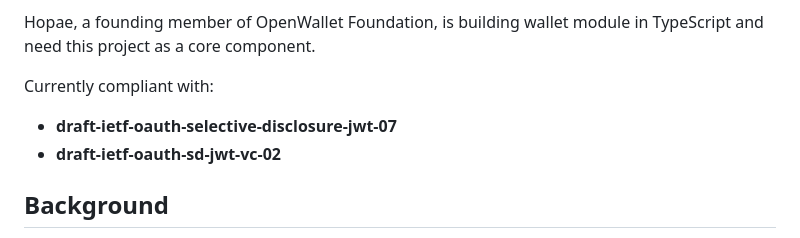
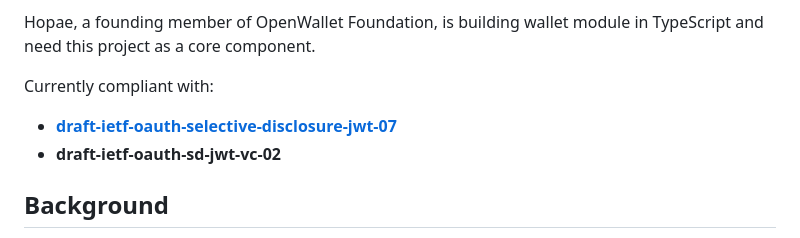
Before and after one commit to openwallet-foundation-labs/sd-jwt-js, a Markdown page: README.md, the part around the change. Drawn GitHub-style.

Commit message:
Update README.md
Co-authored-by: Mirko Mollik <mirkomollik@gmail.com>
Signed-off-by: Lukas.J.Han <lukas.j.han@gmail.com>

```diff
--- a/README.md
+++ b/README.md
@@ -12,7 +12,7 @@ Hopae, a founding member of OpenWallet Foundation, is building wallet module in
 
 Currently compliant with:
 
-- **draft-ietf-oauth-selective-disclosure-jwt-07**
+- **[draft-ietf-oauth-selective-disclosure-jwt-07](https://datatracker.ietf.org/doc/draft-ietf-oauth-selective-disclosure-jwt/)**
 - **draft-ietf-oauth-sd-jwt-vc-02**
 
 ## **Background**
```
